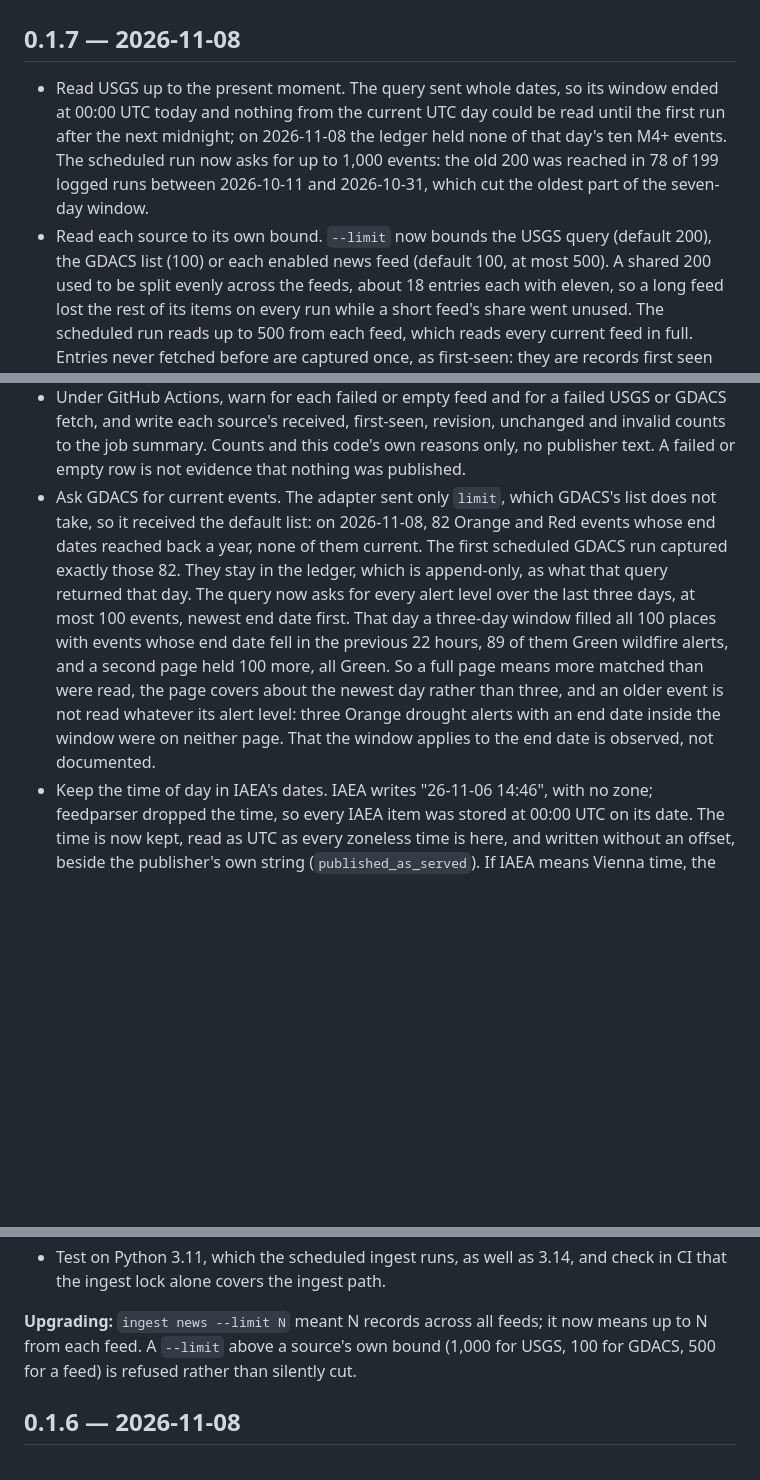
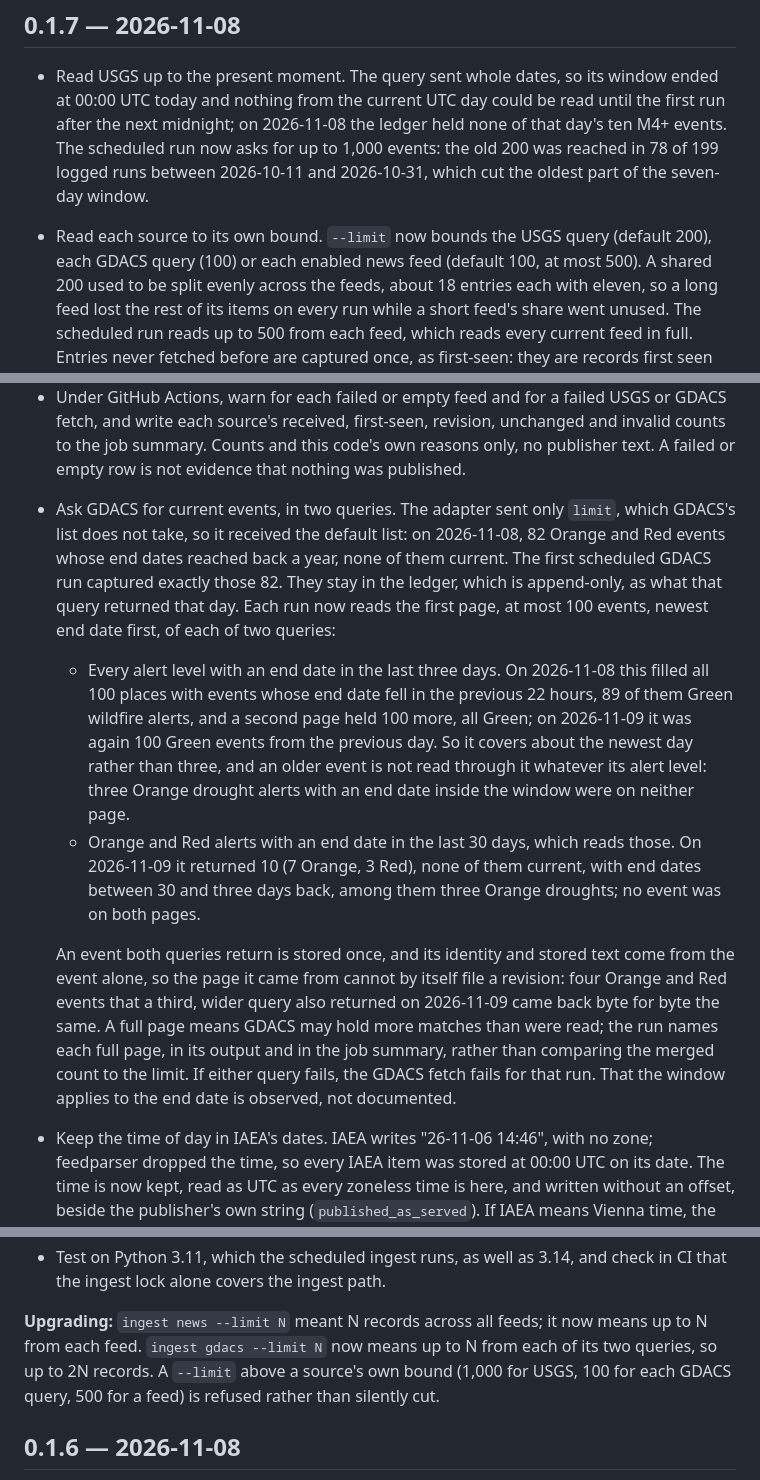
Before and after one commit to cambridgetcg/ww3-intelligence, a Markdown page: CHANGELOG.md, 3 parts joined by grey strips. GitHub-like rendering; blank space fills up the shorter version.

Commit message:
changelog: 0.1.7, GDACS reads two queries
The GDACS entry now describes both queries, what each selected on
2026-11-08 and 2026-11-09, that an event both return is stored once with
the same identity and text, what a full page means, and that either
query failing fails the fetch. The bound is per query in the --limit
bullet and in the upgrade note, which adds that ingest gdacs --limit N
now reads up to 2N.

Co-Authored-By: Claude Opus 5.5 <noreply@anthropic.com>

```diff
--- a/CHANGELOG.md
+++ b/CHANGELOG.md
@@ -9,7 +9,7 @@
   events: the old 200 was reached in 78 of 199 logged runs between 2026-10-11
   and 2026-10-31, which cut the oldest part of the seven-day window.
 - Read each source to its own bound. `--limit` now bounds the USGS query
-  (default 200), the GDACS list (100) or each enabled news feed (default 100,
+  (default 200), each GDACS query (100) or each enabled news feed (default 100,
   at most 500). A shared 200 used to be split evenly across the feeds, about 18
   entries each with eleven, so a long feed lost the rest of its items on every
   run while a short feed's share went unused. The scheduled run reads up to 500
@@ -34,20 +34,33 @@
   unchanged and invalid counts to the job summary. Counts and this code's own
   reasons only, no publisher text. A failed or empty row is not evidence that
   nothing was published.
-- Ask GDACS for current events. The adapter sent only `limit`, which GDACS's
-  list does not take, so it received the default list: on 2026-11-08, 82 Orange
-  and Red events whose end dates reached back a year, none of them current. The
-  first scheduled GDACS run captured exactly those 82. They stay in the ledger,
-  which is append-only, as what that query returned that day. The query now
-  asks for every alert level over the last three days, at most 100 events,
-  newest end date first. That day a three-day window filled all 100 places with
-  events whose end date fell in the previous 22 hours, 89 of them Green
-  wildfire alerts, and a second page held 100 more, all Green. So a full page
-  means more matched than were read, the page covers about the newest day
-  rather than three, and an older event is not read whatever its alert level:
-  three Orange drought alerts with an end date inside the window were on
-  neither page. That the window applies to the end date is observed, not
-  documented.
+- Ask GDACS for current events, in two queries. The adapter sent only `limit`,
+  which GDACS's list does not take, so it received the default list: on
+  2026-11-08, 82 Orange and Red events whose end dates reached back a year, none
+  of them current. The first scheduled GDACS run captured exactly those 82. They
+  stay in the ledger, which is append-only, as what that query returned that
+  day. Each run now reads the first page, at most 100 events, newest end date
+  first, of each of two queries:
+  - Every alert level with an end date in the last three days. On 2026-11-08
+    this filled all 100 places with events whose end date fell in the previous
+    22 hours, 89 of them Green wildfire alerts, and a second page held 100 more,
+    all Green; on 2026-11-09 it was again 100 Green events from the previous
+    day. So it covers about the newest day rather than three, and an older
+    event is not read through it whatever its alert level: three Orange drought
+    alerts with an end date inside the window were on neither page.
+  - Orange and Red alerts with an end date in the last 30 days, which reads
+    those. On 2026-11-09 it returned 10 (7 Orange, 3 Red), none of them current,
+    with end dates between 30 and three days back, among them three Orange
+    droughts; no event was on both pages.
+
+  An event both queries return is stored once, and its identity and stored
+  text come from the event alone, so the page it came from cannot by itself
+  file a revision: four Orange and Red events that a third, wider query also
+  returned on 2026-11-09 came back byte for byte the same. A full page
+  means GDACS may hold more matches than were read; the run names each full
+  page, in its output and in the job summary, rather than comparing the merged
+  count to the limit. If either query fails, the GDACS fetch fails for that run.
+  That the window applies to the end date is observed, not documented.
 - Keep the time of day in IAEA's dates. IAEA writes "26-11-06  14:46", with no
   zone; feedparser dropped the time, so every IAEA item was stored at 00:00 UTC
   on its date. The time is now kept, read as UTC as every zoneless time is
@@ -82,8 +95,10 @@
   check in CI that the ingest lock alone covers the ingest path.
 
 **Upgrading:** `ingest news --limit N` meant N records across all feeds; it now
-means up to N from each feed. A `--limit` above a source's own bound (1,000 for
-USGS, 100 for GDACS, 500 for a feed) is refused rather than silently cut.
+means up to N from each feed. `ingest gdacs --limit N` now means up to N from
+each of its two queries, so up to 2N records. A `--limit` above a source's own
+bound (1,000 for USGS, 100 for each GDACS query, 500 for a feed) is refused
+rather than silently cut.
 
 ## 0.1.6 — 2026-11-08
 
```
